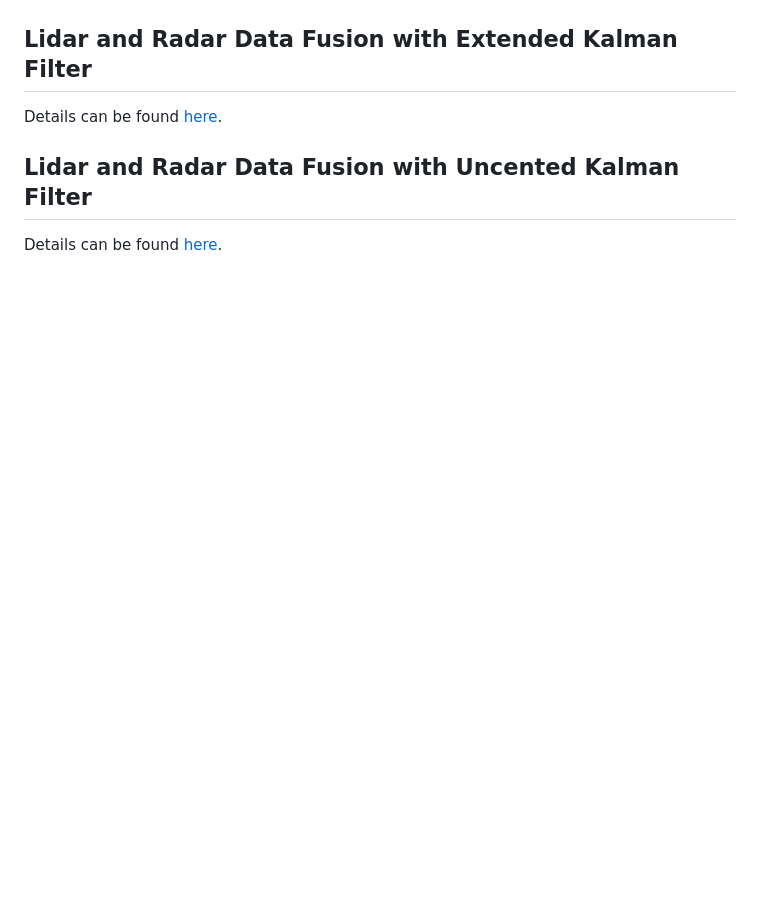
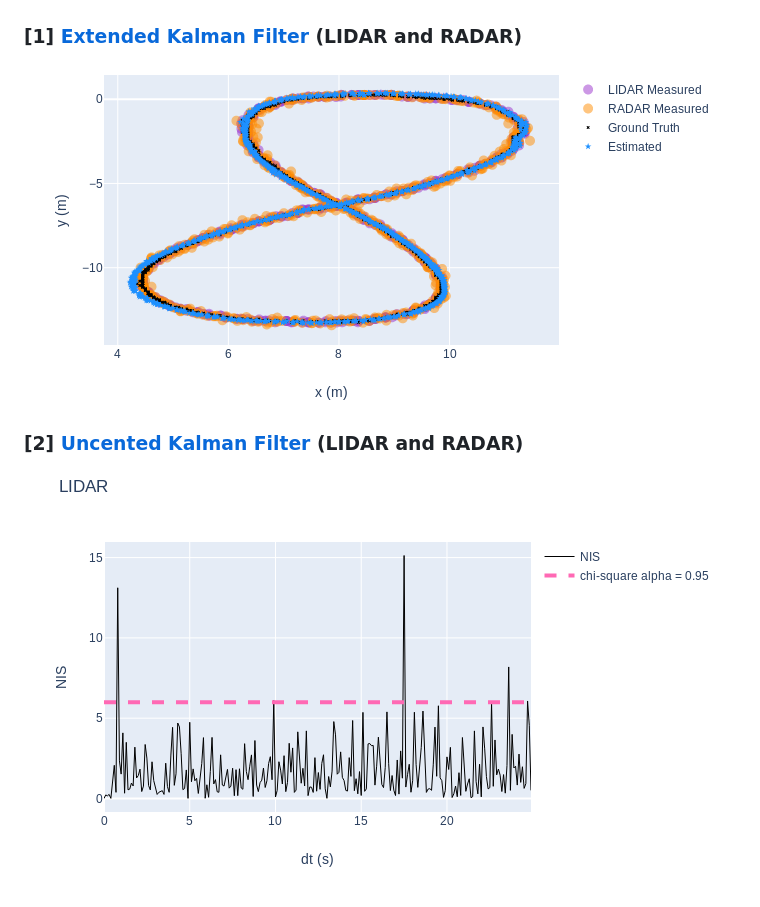
Before and after one commit to zhujun98/sensor-fusion, a Markdown page: README.md, the part around the change. Drawn GitHub-style; pictures changed too: misc/EKF_show.png (added), misc/UKF_show.png (added); blank space fills up the shorter version.

```diff
--- a/README.md
+++ b/README.md
@@ -13,10 +13,10 @@ is summarized [here](./KalmanFilter.pdf)
 
 ![alt text](./misc/flow_chart.png)
 
-## Lidar and Radar Data Fusion with Extended Kalman Filter
+### [1] [Extended Kalman Filter](./EKF) (LIDAR and RADAR)
 
-Details can be found [here](./EKF).
+![](./misc/EKF_show.png)
 
-## Lidar and Radar Data Fusion with Uncented Kalman Filter
+### [2] [Uncented Kalman Filter](./UKF) (LIDAR and RADAR)
 
-Details can be found [here](./UKF).
+![](./misc/UKF_show.png)
```
